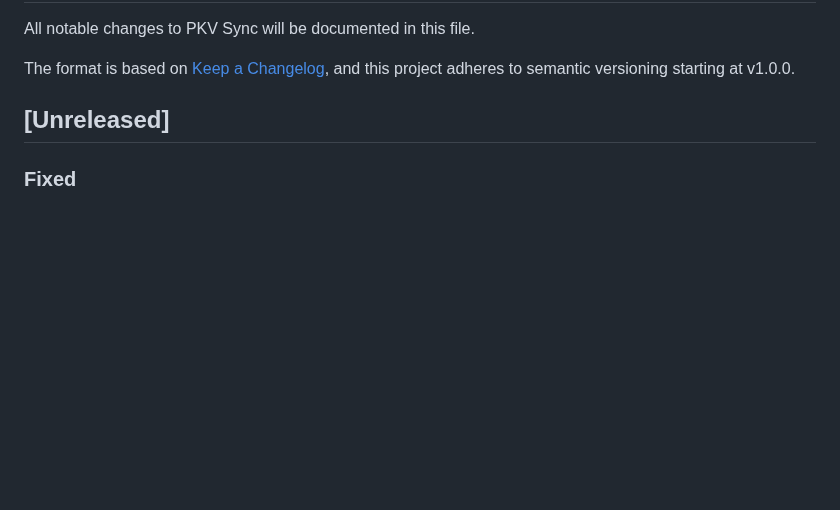
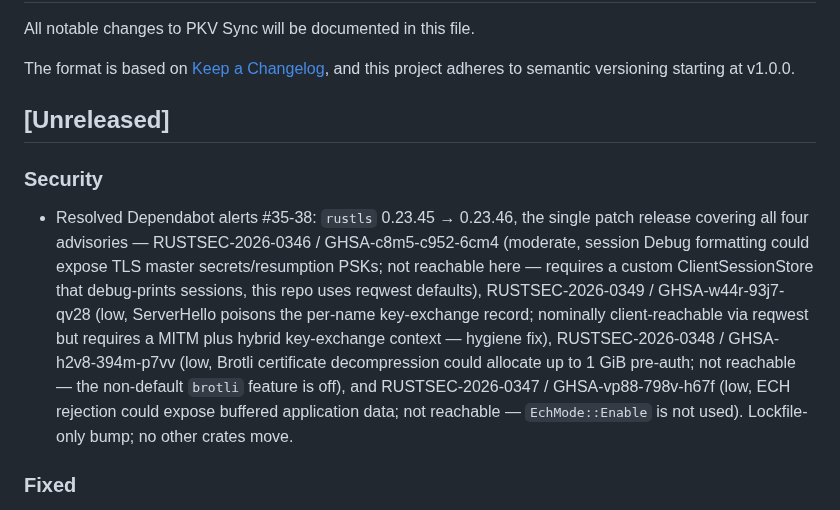
Before and after one commit to CyberKurry/pkv-sync, a Markdown page: CHANGELOG.md, the part around the change. Drawn GitHub-style; blank space fills up the shorter version.

Commit message:
docs(changelog): record the rustls 0.23.46 security bump under Unreleased
998fb24 (Dependabot #35-38, rustls 0.23.45 -> 0.23.46) touched only
Cargo.lock and skipped the CHANGELOG, violating the every-commit-updates-
changelog rule. Restores the convention every previous dependency-security
batch followed (cf. the 1.6.0 Security section for the October 12-alert
batch): advisory IDs, severity, and reachability analysis per alert.

```diff
--- a/CHANGELOG.md
+++ b/CHANGELOG.md
@@ -6,6 +6,23 @@ The format is based on [Keep a Changelog](https://keepachangelog.com/en/1.1.0/),
 and this project adheres to semantic versioning starting at v1.0.0.
 
 ## [Unreleased]
+
+### Security
+
+- Resolved Dependabot alerts #35-38: `rustls` 0.23.45 → 0.23.46, the single
+  patch release covering all four advisories — RUSTSEC-2026-0346 /
+  GHSA-c8m5-c952-6cm4 (moderate, session Debug formatting could expose TLS
+  master secrets/resumption PSKs; not reachable here — requires a custom
+  ClientSessionStore that debug-prints sessions, this repo uses reqwest
+  defaults), RUSTSEC-2026-0349 / GHSA-w44r-93j7-qv28 (low, ServerHello
+  poisons the per-name key-exchange record; nominally client-reachable via
+  reqwest but requires a MITM plus hybrid key-exchange context — hygiene
+  fix), RUSTSEC-2026-0348 / GHSA-h2v8-394m-p7vv (low, Brotli certificate
+  decompression could allocate up to 1 GiB pre-auth; not reachable — the
+  non-default `brotli` feature is off), and RUSTSEC-2026-0347 /
+  GHSA-vp88-798v-h67f (low, ECH rejection could expose buffered application
+  data; not reachable — `EchMode::Enable` is not used). Lockfile-only bump;
+  no other crates move.
 
 ### Fixed
 
```
